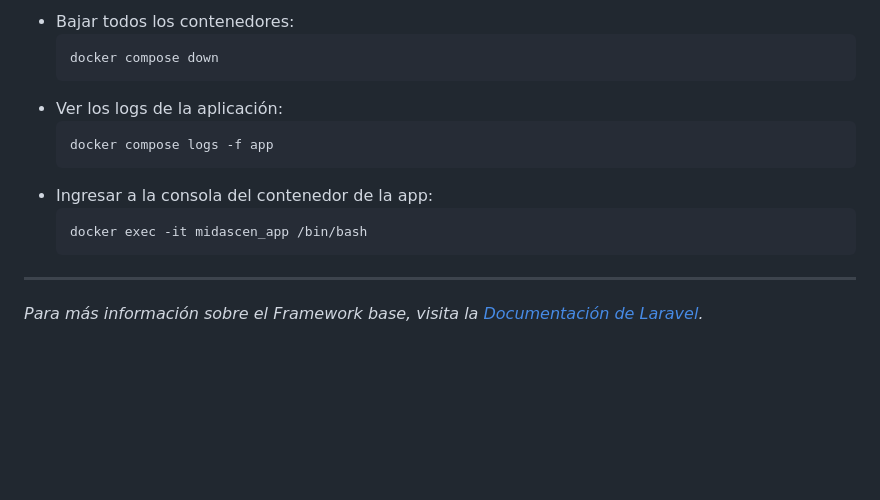
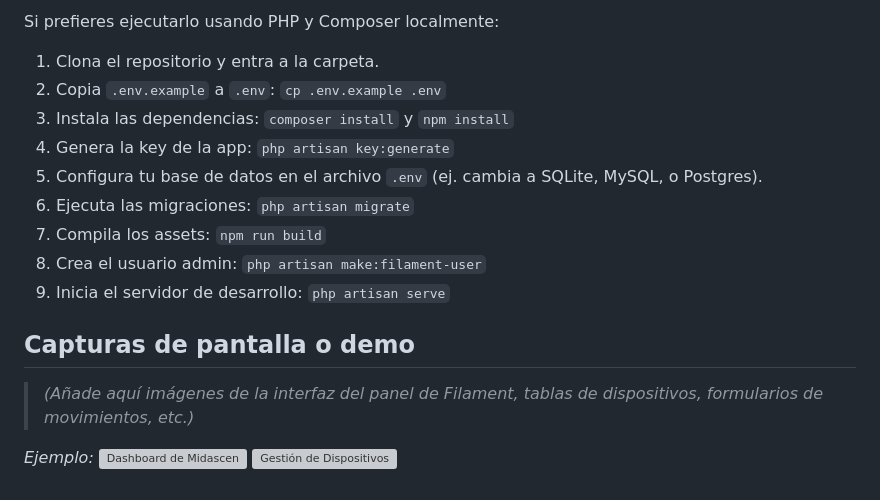
Before and after one commit to roemdev/midascen, a Markdown page: README.md, the part around one of its changes. Drawn GitHub-style; blank space fills up the shorter version; grey boxes are pictures that could not be loaded.

````diff
--- a/README.md
+++ b/README.md
@@ -64,16 +61,20 @@ Sigue estos pasos para instalar y poner en marcha el proyecto:
 
-- Bajar todos los contenedores:
-  ```bash
-  docker compose down
-  ```
-- Ver los logs de la aplicación:
-  ```bash
-  docker compose logs -f app
-  ```
-- Ingresar a la consola del contenedor de la app:
-  ```bash
-  docker exec -it midascen_app /bin/bash
-  ```
+Si prefieres ejecutarlo usando PHP y Composer localmente:
 
----
-*Para más información sobre el Framework base, visita la [Documentación de Laravel](https://laravel.com/docs).*
+1. Clona el repositorio y entra a la carpeta.
+2. Copia `.env.example` a `.env`: `cp .env.example .env`
+3. Instala las dependencias: `composer install` y `npm install`
+4. Genera la key de la app: `php artisan key:generate`
+5. Configura tu base de datos en el archivo `.env` (ej. cambia a SQLite, MySQL, o Postgres).
+6. Ejecuta las migraciones: `php artisan migrate`
+7. Compila los assets: `npm run build`
+8. Crea el usuario admin: `php artisan make:filament-user`
+9. Inicia el servidor de desarrollo: `php artisan serve`
+
+## Capturas de pantalla o demo
+
+> *(Añade aquí imágenes de la interfaz del panel de Filament, tablas de dispositivos, formularios de movimientos, etc.)*
+
+*Ejemplo:*
+![Dashboard de Midascen](https://via.placeholder.com/800x400.png?text=Dashboard+de+Midascen+Filament)
+![Gestión de Dispositivos](https://via.placeholder.com/800x400.png?text=Listado+de+Dispositivos)
````
Also changed, not shown: other parts of README.md (+27 -30 lines).
